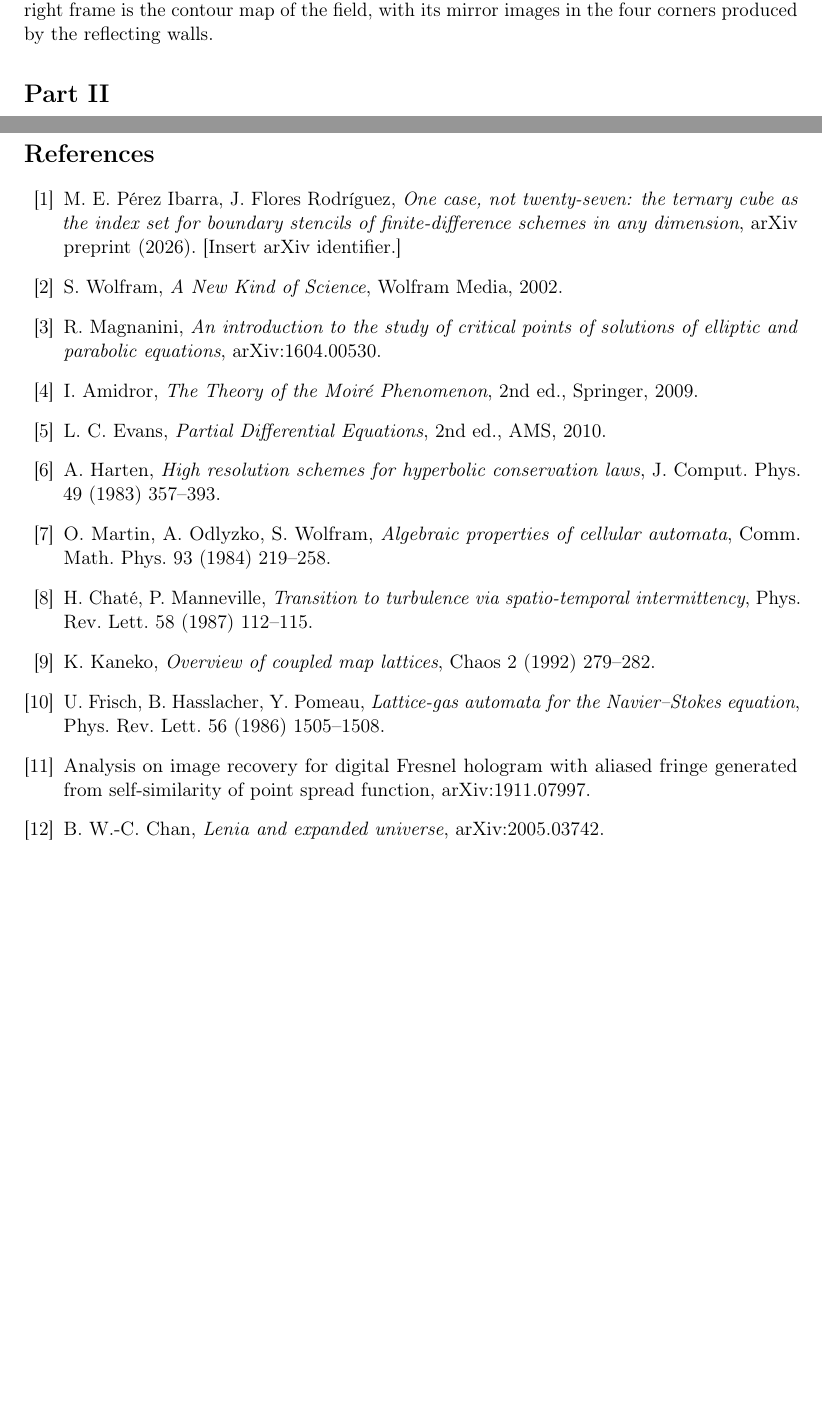
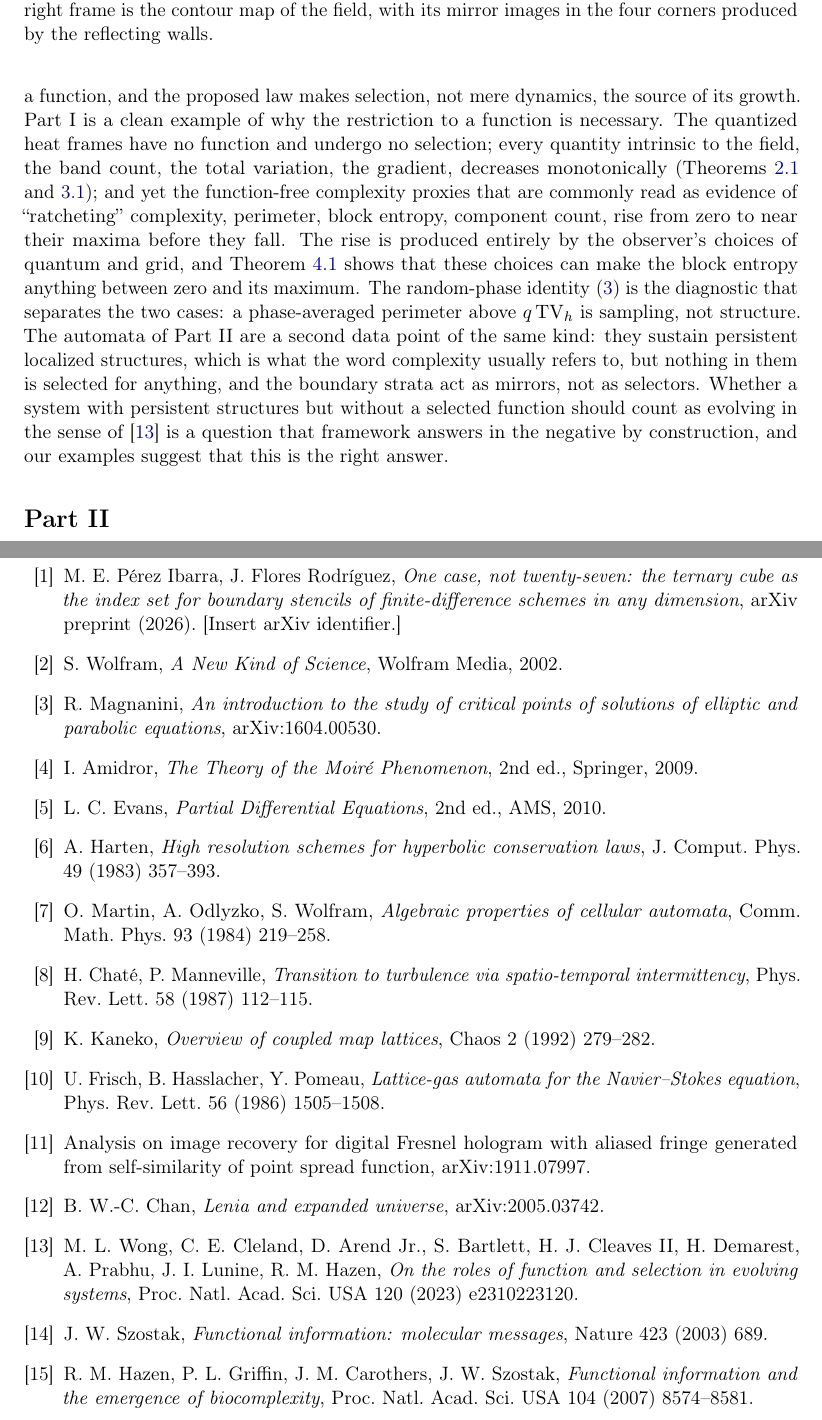
Before and after one commit to MiguelPerezI/heat-parity-ca, a LaTeX paper (main.tex): two parts of pages 6 and 12 of 12, joined at a grey line, cut so that both start at the same text, the shorter picture padded with empty space. Compiled offline with pdfLaTeX.

Commit message:
Discussion: contrast with functional information (Wong et al. 2023)
Co-Authored-By: Claude Fable 5.1 <noreply@anthropic.com>

```diff
--- a/main.tex
+++ b/main.tex
@@ -339,3 +346,27 @@ subject of Part~II.
+degree at least $E_x$; it is defined only relative to a function, and
+the proposed law makes selection, not mere dynamics, the source of its
+growth. Part~I is a clean example of why the restriction to a function
+is necessary. The quantized heat frames have no function and undergo no
+selection; every quantity intrinsic to the field, the band count, the
+total variation, the gradient, decreases monotonically
+(Theorems~\ref{thm:cont} and~\ref{thm:grid}); and yet the
+function-free complexity proxies that are commonly read as evidence of
+``ratcheting'' complexity, perimeter, block entropy, component count,
+rise from zero to near their maxima before they fall. The rise is
+produced entirely by the observer's choices of quantum and grid, and
+Theorem~\ref{thm:entropy} shows that these choices can make the block
+entropy anything between zero and its maximum. The random-phase
+identity \eqref{eq:phase} is the diagnostic that separates the two
+cases: a phase-averaged perimeter above $q\TV_h$ is sampling, not
+structure. The automata of Part~II are a second data point of the same
+kind: they sustain persistent localized structures, which is what the
+word complexity usually refers to, but nothing in them is selected for
+anything, and the boundary strata act as mirrors, not as selectors.
+Whether a system with persistent structures but without a selected
+function should count as evolving in the sense of \cite{Wong2023} is a
+question that framework answers in the negative by construction, and
+our examples suggest that this is the right answer.
+
 \part{Class-4 structures against the boundary strata}
 
 \section{Moving the modulus into the dynamics}\label{sec:cca}
@@ -627,6 +658,18 @@ fringe generated from self-similarity of point spread function,
 arXiv:1911.07997.
 \bibitem{Lenia}
 B.~W.-C.~Chan, \emph{Lenia and expanded universe}, arXiv:2005.03742.
+\bibitem{Wong2023}
+M.~L.~Wong, C.~E.~Cleland, D.~Arend~Jr., S.~Bartlett, H.~J.~Cleaves~II,
+H.~Demarest, A.~Prabhu, J.~I.~Lunine, R.~M.~Hazen, \emph{On the roles of
+function and selection in evolving systems}, Proc.\ Natl.\ Acad.\ Sci.\
+USA 120 (2023) e2310223120.
+\bibitem{Szostak2003}
+J.~W.~Szostak, \emph{Functional information: molecular messages}, Nature
+423 (2003) 689.
+\bibitem{Hazen2007}
+R.~M.~Hazen, P.~L.~Griffin, J.~M.~Carothers, J.~W.~Szostak,
+\emph{Functional information and the emergence of biocomplexity},
+Proc.\ Natl.\ Acad.\ Sci.\ USA 104 (2007) 8574--8581.
 \end{thebibliography}
 
 \end{document}
```
Also changed, not shown: main.pdf, main.tex (7 more changed lines).
